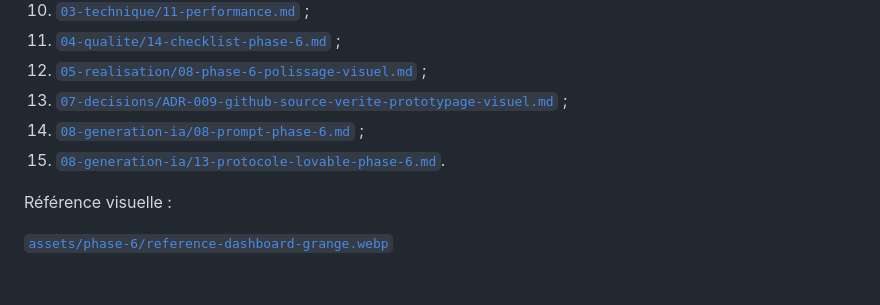
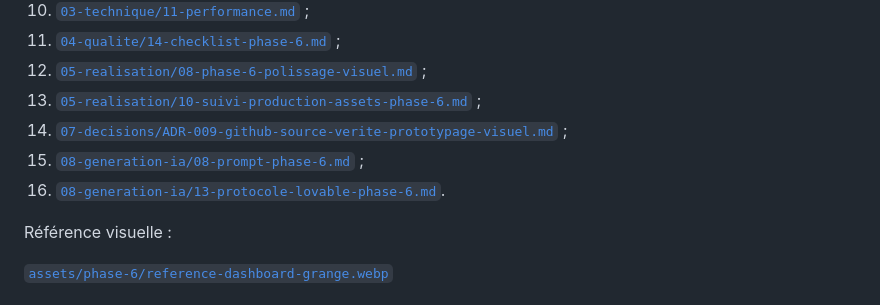
Before and after one commit to christolosier-ship-it/La-Grange, a Markdown page: docs/INDEX.md, the part around the change. Drawn GitHub-style.

Commit message:
docs: indexer le suivi de production des assets

```diff
--- a/docs/INDEX.md
+++ b/docs/INDEX.md
@@ -40,9 +40,10 @@ Avant tout prototype ou changement visuel, lire dans cet ordre :
 10. [`03-technique/11-performance.md`](03-technique/11-performance.md) ;
 11. [`04-qualite/14-checklist-phase-6.md`](04-qualite/14-checklist-phase-6.md) ;
 12. [`05-realisation/08-phase-6-polissage-visuel.md`](05-realisation/08-phase-6-polissage-visuel.md) ;
-13. [`07-decisions/ADR-009-github-source-verite-prototypage-visuel.md`](07-decisions/ADR-009-github-source-verite-prototypage-visuel.md) ;
-14. [`08-generation-ia/08-prompt-phase-6.md`](08-generation-ia/08-prompt-phase-6.md) ;
-15. [`08-generation-ia/13-protocole-lovable-phase-6.md`](08-generation-ia/13-protocole-lovable-phase-6.md).
+13. [`05-realisation/10-suivi-production-assets-phase-6.md`](05-realisation/10-suivi-production-assets-phase-6.md) ;
+14. [`07-decisions/ADR-009-github-source-verite-prototypage-visuel.md`](07-decisions/ADR-009-github-source-verite-prototypage-visuel.md) ;
+15. [`08-generation-ia/08-prompt-phase-6.md`](08-generation-ia/08-prompt-phase-6.md) ;
+16. [`08-generation-ia/13-protocole-lovable-phase-6.md`](08-generation-ia/13-protocole-lovable-phase-6.md).
 
 Référence visuelle :
 
```
